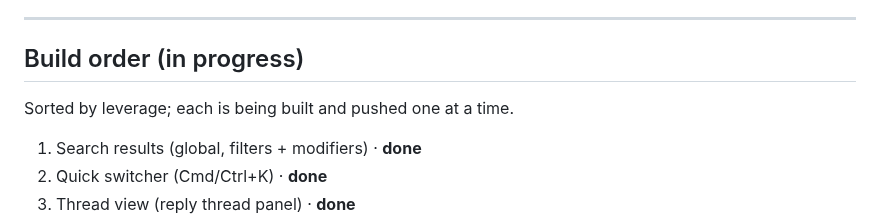
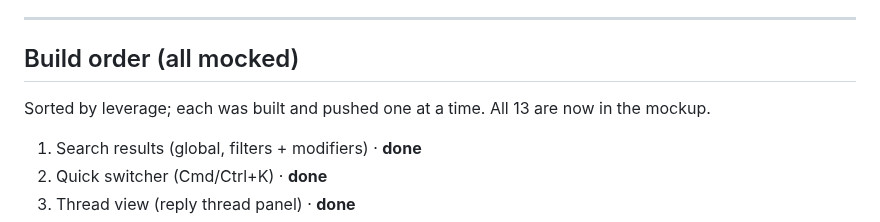
Before and after one commit to freshstart17173-sketch/eski, a Markdown page: docs/BENCHMARK.md, the part around the change. GitHub-like rendering.

Commit message:
docs: mark the Discord/Slack parity pass complete (all 13 mocked)
Co-Authored-By: Claude Opus 4.8 <noreply@anthropic.com>
Claude-Session: https://claude.ai/code/session_016ssUf9CLRZTL31ckh7kdfy

```diff
--- a/docs/BENCHMARK.md
+++ b/docs/BENCHMARK.md
@@ -15,9 +15,10 @@ branching), it is tagged **[by design]** so it is not mistaken for an oversight.
 
 ---
 
-## Build order (in progress)
+## Build order (all mocked)
 
-Sorted by leverage; each is being built and pushed one at a time.
+Sorted by leverage; each was built and pushed one at a time. All 13 are now
+in the mockup.
 
 1. Search results (global, filters + modifiers)  ·  **done**
 2. Quick switcher (Cmd/Ctrl+K)  ·  **done**
```
Also changed, not shown: docs/COLLAB.md (+1 -1 lines).
